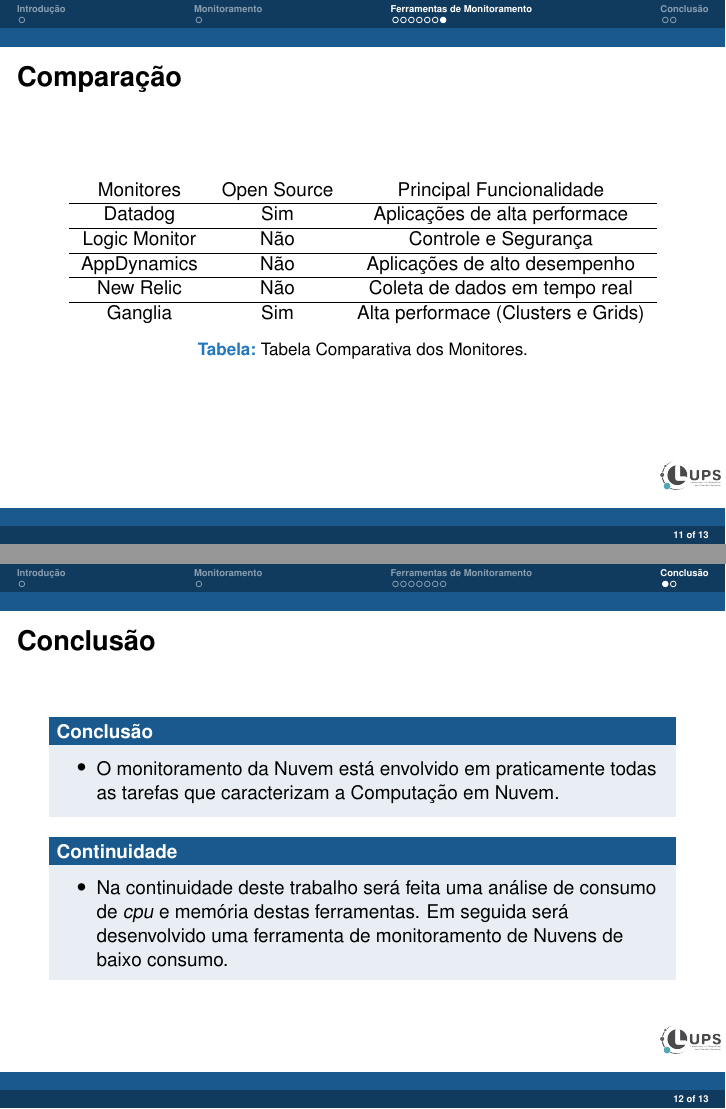
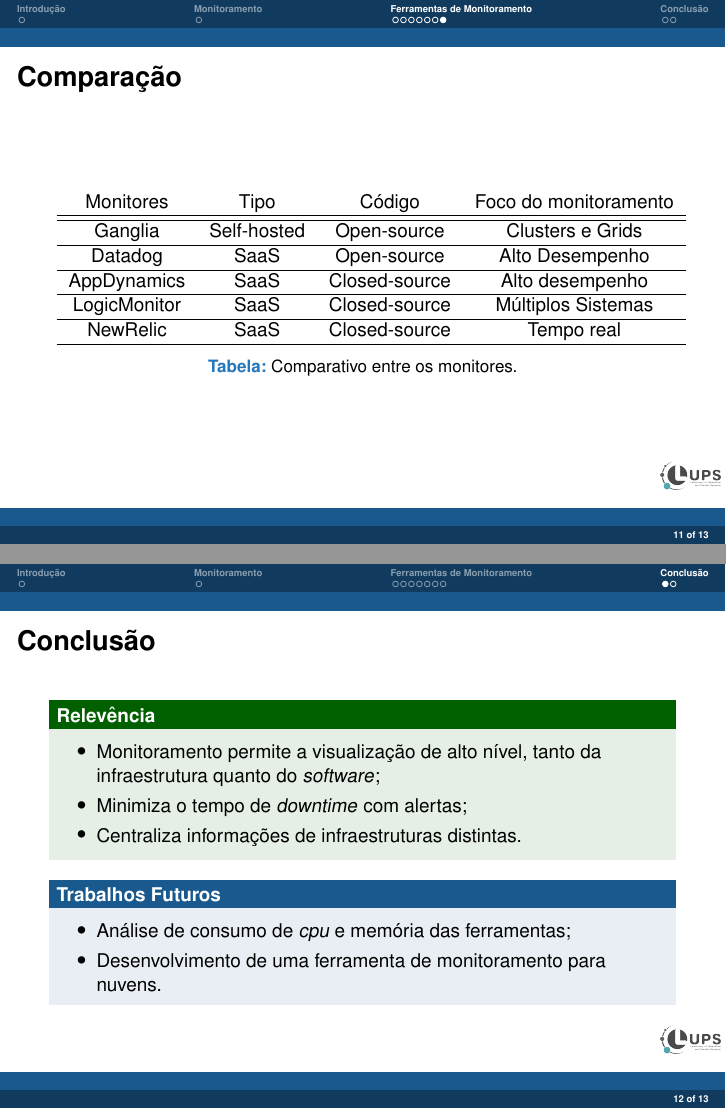
Before and after one commit to juliomdsneto/Apresentacao-ERAD-2018, LaTeX slides (main.tex): pages 11 and 12 of 13, joined at a grey line. Compiled offline with pdfLaTeX.

Commit message:
milestone: version 2.0

```diff
--- a/main.tex
+++ b/main.tex
@@ -45,7 +45,7 @@
 
 \setbeamertemplate{navigation symbols}{}
 
-\pgfdeclareimage[height=.5cm]{logo}{imgs/lups_oficial.png}
+\pgfdeclareimage[height=.5cm]{logo}{imgs/lupsoficial.png}
 
 \logo{\pgfuseimage{logo}}
 
@@ -209,30 +210,33 @@
 \frame {
   \frametitle{Comparação}
   \begin{table}[!ht]
-    \begin{tabular}{c c c }
-  Monitores & Open Source & Principal Funcionalidade   \\ \hline
-    Datadog      &   Sim & Aplicações de alta performace\\\hline
-    Logic Monitor      &   Não & Controle e Segurança \\\hline
-    AppDynamics      &   Não & Aplicações de alto desempenho\\\hline
-    New Relic      &   Não & Coleta de dados em tempo real \\\hline
-    Ganglia      &   Sim & Alta performace (Clusters e Grids) \\
+    \begin{tabular}{c c c c}
+    Monitores    & Tipo        & Código        & Foco do monitoramento \\ \hline \hline
+    Ganglia      & Self-hosted & Open-source   & Clusters e Grids      \\ \hline
+    Datadog      & SaaS        & Open-source   & Alto Desempenho       \\ \hline
+    AppDynamics  & SaaS        & Closed-source & Alto desempenho       \\ \hline
+    LogicMonitor & SaaS        & Closed-source & Múltiplos Sistemas    \\ \hline
+    NewRelic     & SaaS        & Closed-source & Tempo real            \\ \hline
     \end{tabular}
-  \caption{Tabela Comparativa dos Monitores.}
+  \caption{Comparativo entre os monitores.}
   \end{table}
 }
 
-\section{Conclusão}
+\section{Conclusão} \label{sec:conclusao}
 
 \frame {
   \frametitle{Conclusão}
-  \begin{block}{Conclusão}
+  \begin{exampleblock}{Relevência}
   \begin{itemize}
-  \item O monitoramento da Nuvem está envolvido em praticamente todas as tarefas que caracterizam a Computação em Nuvem.
+  \item Monitoramento permite a visualização de alto nível, tanto da infraestrutura quanto do \textit{software};
+  \item Minimiza o tempo de \textit{downtime} com alertas;
+  \item Centraliza informações de infraestruturas distintas.
     \end{itemize}
-  \end{block}
-  \begin{block}{Continuidade}
+  \end{exampleblock}
+  \begin{block}{Trabalhos Futuros}
   \begin{itemize}
-  \item Na continuidade deste trabalho será feita uma análise de consumo de \textit{cpu} e memória destas ferramentas. Em seguida será desenvolvido uma ferramenta de monitoramento de Nuvens de baixo consumo.
+  \item Análise de consumo de \textit{cpu} e memória das ferramentas;
+  \item Desenvolvimento de uma ferramenta de monitoramento para nuvens.
     \end{itemize}
   \end{block}
 }
```
Also changed, not shown: imgs/lupsoficial.png (renamed from imgs/lups_oficial.png), main.pdf, main.tex (34 more changed lines).
